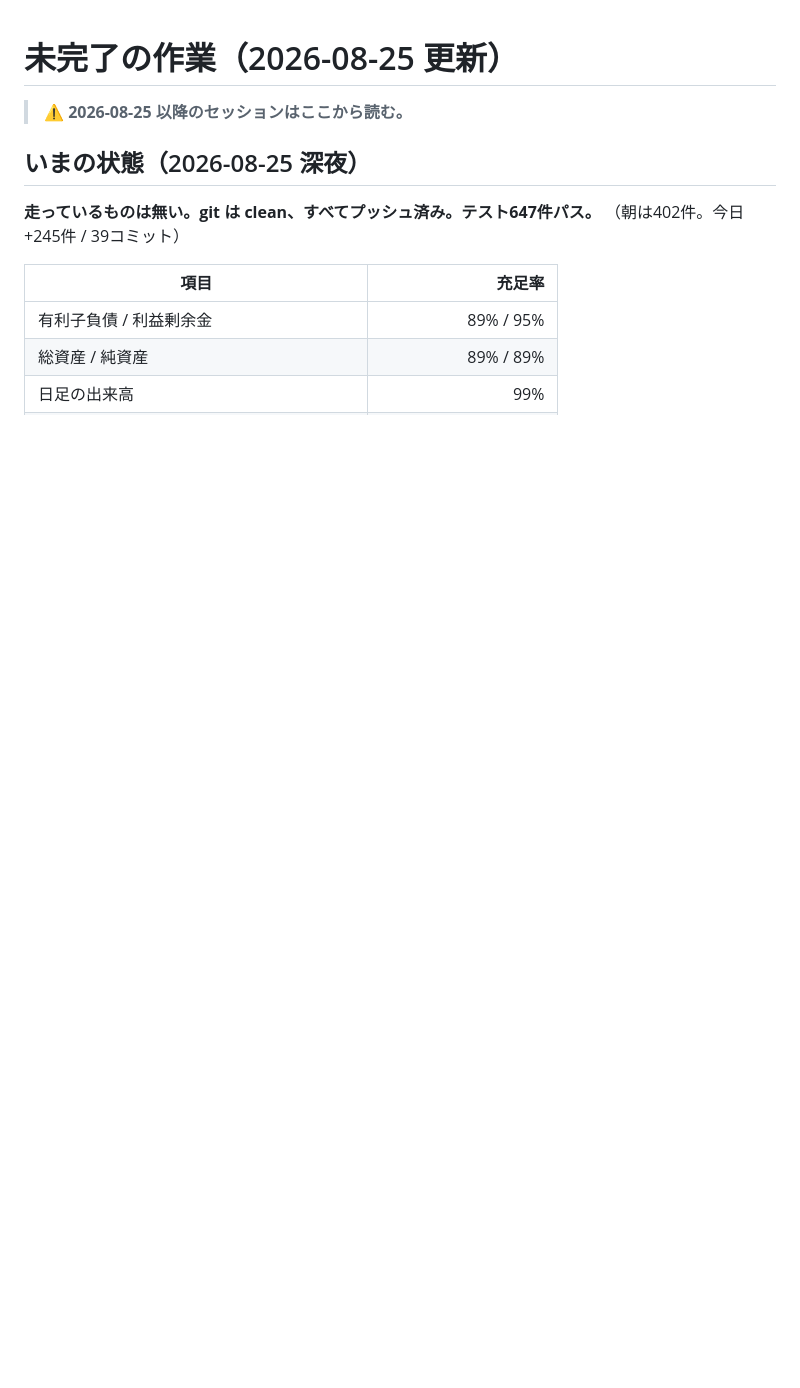
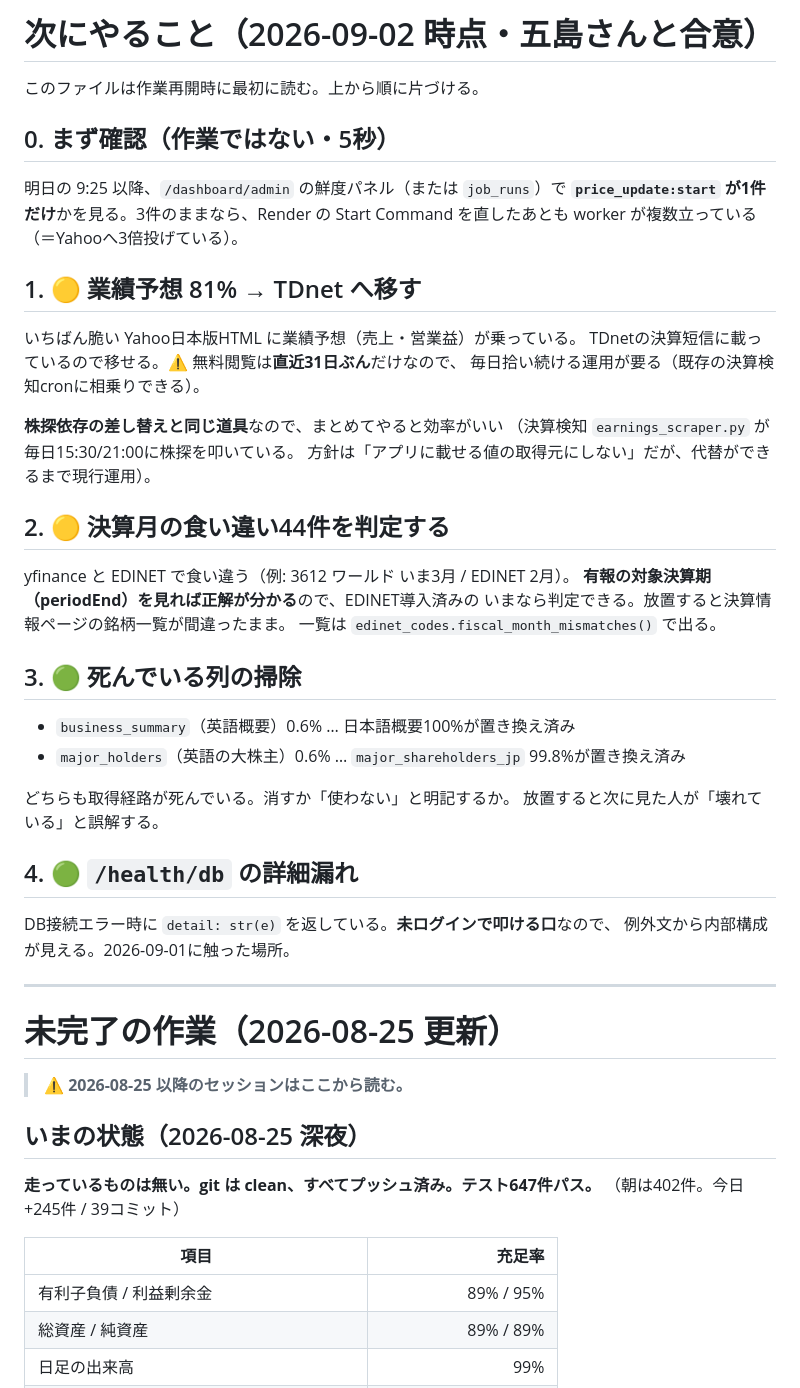
Before and after one commit to kazu202405/stock, a Markdown page: claudedocs/PENDING.md, the part around the change. Rendered like a GitHub page; blank space fills up the shorter version.

Commit message:
docs(stock): 次にやること4件を PENDING.md の先頭に置く
2026-09-02 に五島さんと合意した順番。作業再開時はここから読む。

0. 確認のみ: 明日9:25以降、price_update:start が1件かを見る
   （3件のままなら worker が複数立っている＝Yahooへ3倍投げている）
1. 業績予想81%をTDnetへ（株探依存の差し替えと同じ道具でまとめて）
2. 決算月の食い違い44件を有報のperiodEndで判定
3. 死んでいる列（business_summary / major_holders）の掃除
4. /health/db の例外文の漏れ

Co-Authored-By: Claude Opus 5 <noreply@anthropic.com>
Claude-Session: https://claude.ai/code/session_0188vRCMbV1MNDzncVhEazf2

```diff
--- a/claudedocs/PENDING.md
+++ b/claudedocs/PENDING.md
@@ -1,3 +1,45 @@
+# 次にやること（2026-09-02 時点・五島さんと合意）
+
+このファイルは作業再開時に最初に読む。上から順に片づける。
+
+## 0. まず確認（作業ではない・5秒）
+
+明日の 9:25 以降、`/dashboard/admin` の鮮度パネル（または `job_runs`）で
+**`price_update:start` が1件だけ**かを見る。3件のままなら、Render の
+Start Command を直したあとも worker が複数立っている（＝Yahooへ3倍投げている）。
+
+## 1. 🟡 業績予想 81% → TDnet へ移す
+
+いちばん脆い Yahoo日本版HTML に業績予想（売上・営業益）が乗っている。
+TDnetの決算短信に載っているので移せる。⚠️ 無料閲覧は**直近31日ぶん**だけなので、
+毎日拾い続ける運用が要る（既存の決算検知cronに相乗りできる）。
+
+**株探依存の差し替えと同じ道具**なので、まとめてやると効率がいい
+（決算検知 `earnings_scraper.py` が毎日15:30/21:00に株探を叩いている。
+方針は「アプリに載せる値の取得元にしない」だが、代替ができるまで現行運用）。
+
+## 2. 🟡 決算月の食い違い44件を判定する
+
+yfinance と EDINET で食い違う（例: 3612 ワールド いま3月 / EDINET 2月）。
+**有報の対象決算期（periodEnd）を見れば正解が分かる**ので、EDINET導入済みの
+いまなら判定できる。放置すると決算情報ページの銘柄一覧が間違ったまま。
+一覧は `edinet_codes.fiscal_month_mismatches()` で出る。
+
+## 3. 🟢 死んでいる列の掃除
+
+- `business_summary`（英語概要）0.6% … 日本語概要100%が置き換え済み
+- `major_holders`（英語の大株主）0.6% … `major_shareholders_jp` 99.8%が置き換え済み
+
+どちらも取得経路が死んでいる。消すか「使わない」と明記するか。
+放置すると次に見た人が「壊れている」と誤解する。
+
+## 4. 🟢 `/health/db` の詳細漏れ
+
+DB接続エラー時に `detail: str(e)` を返している。**未ログインで叩ける口**なので、
+例外文から内部構成が見える。2026-09-01に触った場所。
+
+---
+
 # 未完了の作業（2026-08-25 更新）
 
 > **⚠️ 2026-08-25 以降のセッションはここから読む。**
```
